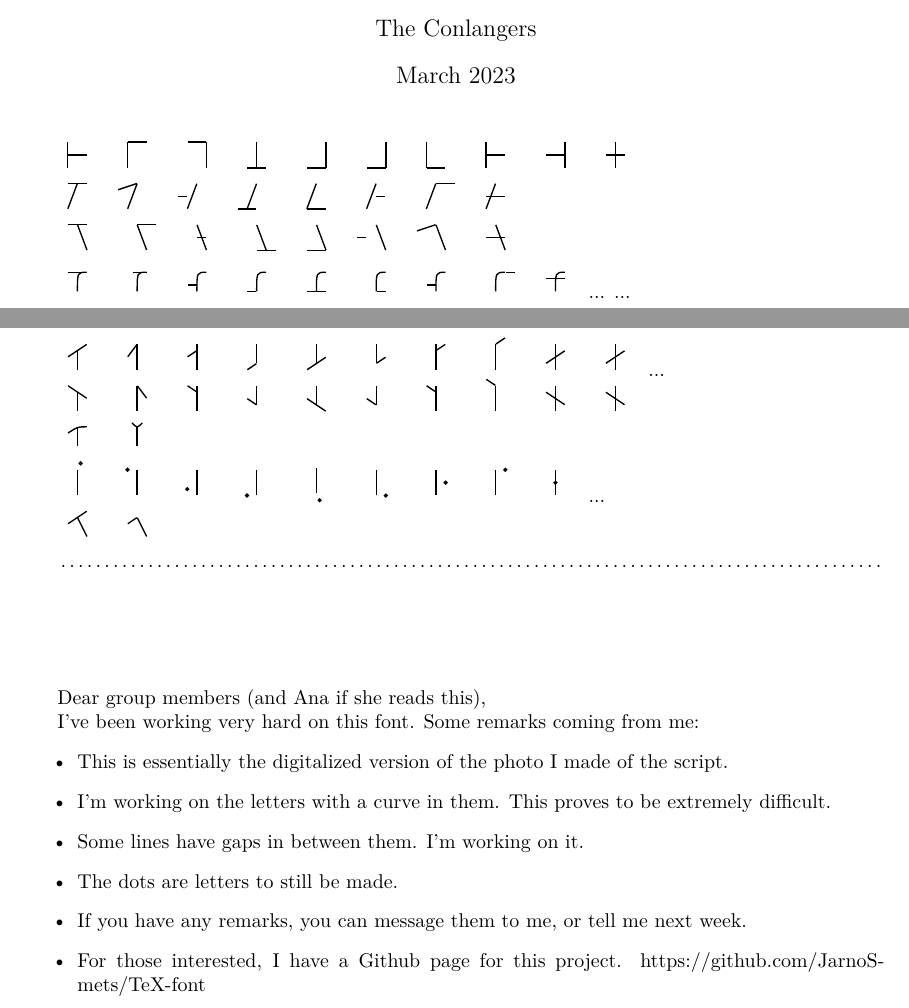
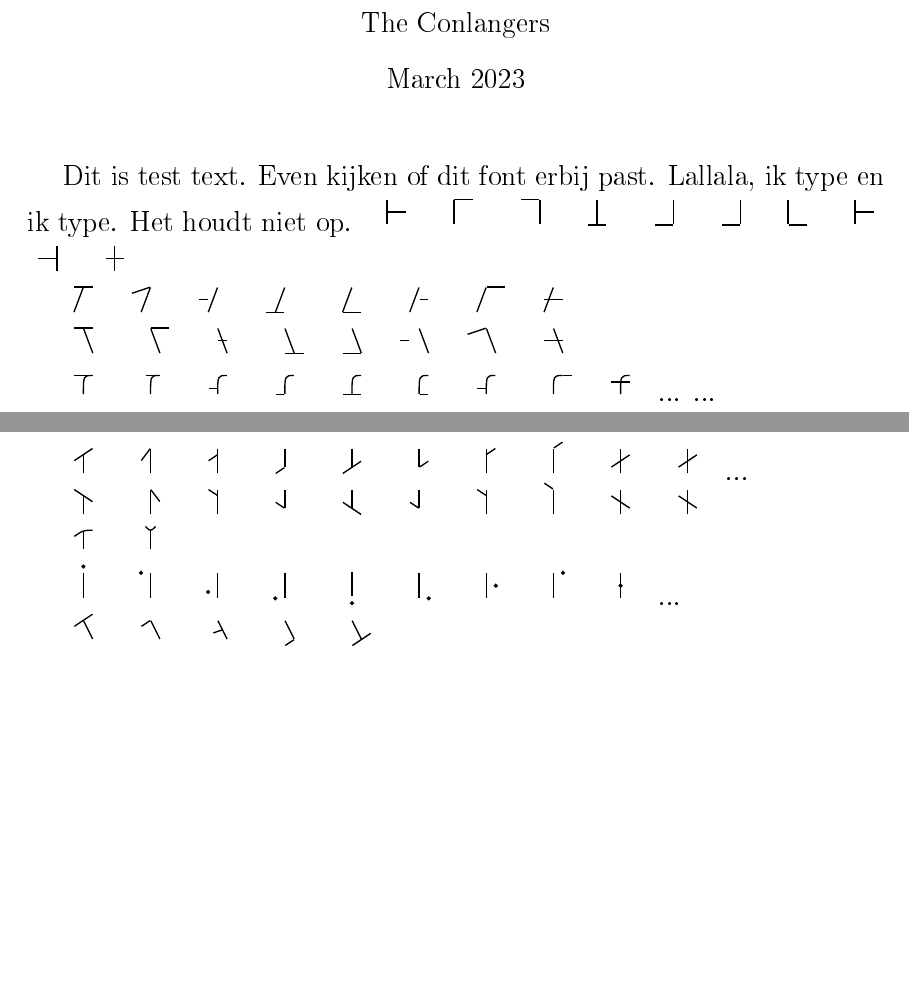
Before and after one commit to JarnoSmets/TeX-font, a LaTeX document (TeXFont.tex): two parts of the page, joined at a grey line, cut so that both start at the same text, the shorter picture padded with empty space. The pictures show the PDF file TeXFont.pdf that the author committed with the source.

Commit message:
Slanted row 2

```diff
--- a/TeXFont.tex
+++ b/TeXFont.tex
@@ -20,8 +22,7 @@
 %\renewcommand{\corpsgrootte}{12pt}
 
 %%%%%%%%%%%%%%%%%%%%%%
-
-
+\large Dit is test text. Even kijken of dit font erbij past. Lallala, ik type en ik type. Het houdt niet op.
 \DeclareLetter{\LV}{\CH}
 \DeclareLetter{\LV}{\TopHorizontal}
 \DeclareLetter{\RightVertical}{\TopHorizontal}
@@ -167,19 +170,6 @@
-\dotfill
 
 \vspace{2cm}
 
-Dear group members (and Ana if she reads this),
-
-
-I've been working very hard on this font. Some remarks coming from me:
-\begin{itemize}
-	\item This is essentially the digitalized version of the photo I made of the script.
-	\item I'm working on the letters with a curve in them. This proves to be extremely difficult.
-	\item Some lines have gaps in between them. I'm working on it.
-	\item The dots are letters to still be made.
-	\item If you have any remarks, you can message them to me, or tell me next week.
-	\item For those interested, I have a Github page for this project. https://github.com/JarnoSmets/TeX-font
-\end{itemize}
 
 
 \end{document}
```
Also changed, not shown: TeXFont.pdf, TeXFont.tex (8 more changed lines), 3 other files.
